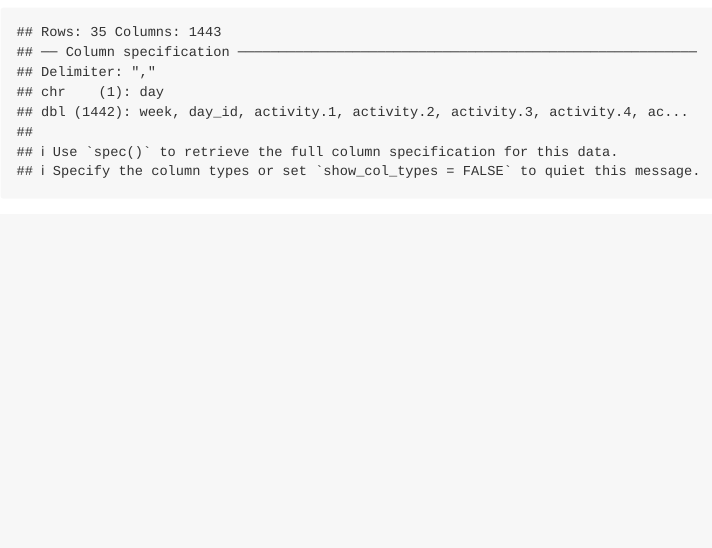
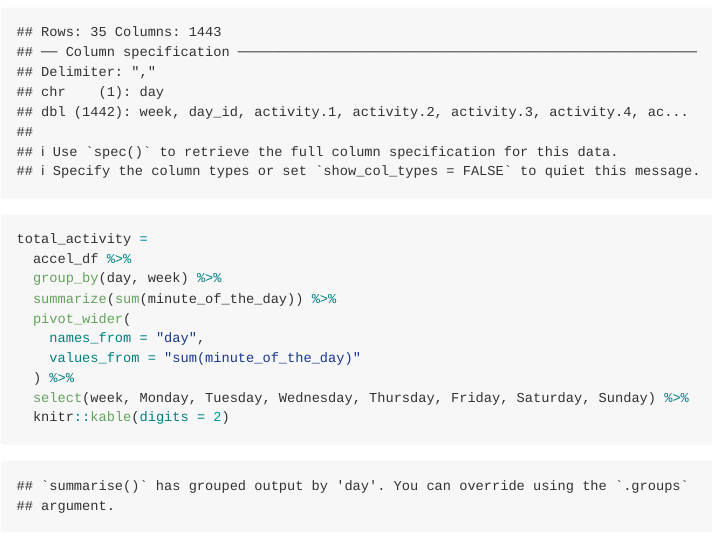
Before and after one commit to hemangi94/p8105_hw3_hbm2126, an R Markdown document (p8105_hw3_hbm2126.Rmd): the page in a window 1100 px wide, from 2120 px down. Rendered offline with R 4.5, knitr and Pandoc, with nearby package versions; some code elsewhere in the file could not run offline; long lines of code are wrapped; column names are cleaned by a stand-in for the janitor package.

Commit message:
more code for problem 2

````diff
--- a/p8105_hw3_hbm2126.Rmd
+++ b/p8105_hw3_hbm2126.Rmd
@@ -110,3 +110,16 @@ accel_df =
     weekend_weekday = case_when(day %in% c("Monday","Tuesday","Wednesday","Thursday","Friday") ~ "Weekday", day %in% c("Saturday","Sunday") ~ "Weekend")
     )
 ```
+
+```{r}
+total_activity =
+  accel_df %>%
+  group_by(day, week) %>%
+  summarize(sum(minute_of_the_day)) %>%
+  pivot_wider(
+    names_from = "day",
+    values_from = "sum(minute_of_the_day)"
+  ) %>%
+  select(week, Monday, Tuesday, Wednesday, Thursday, Friday, Saturday, Sunday) %>%
+  knitr::kable(digits = 2)
+```
````
